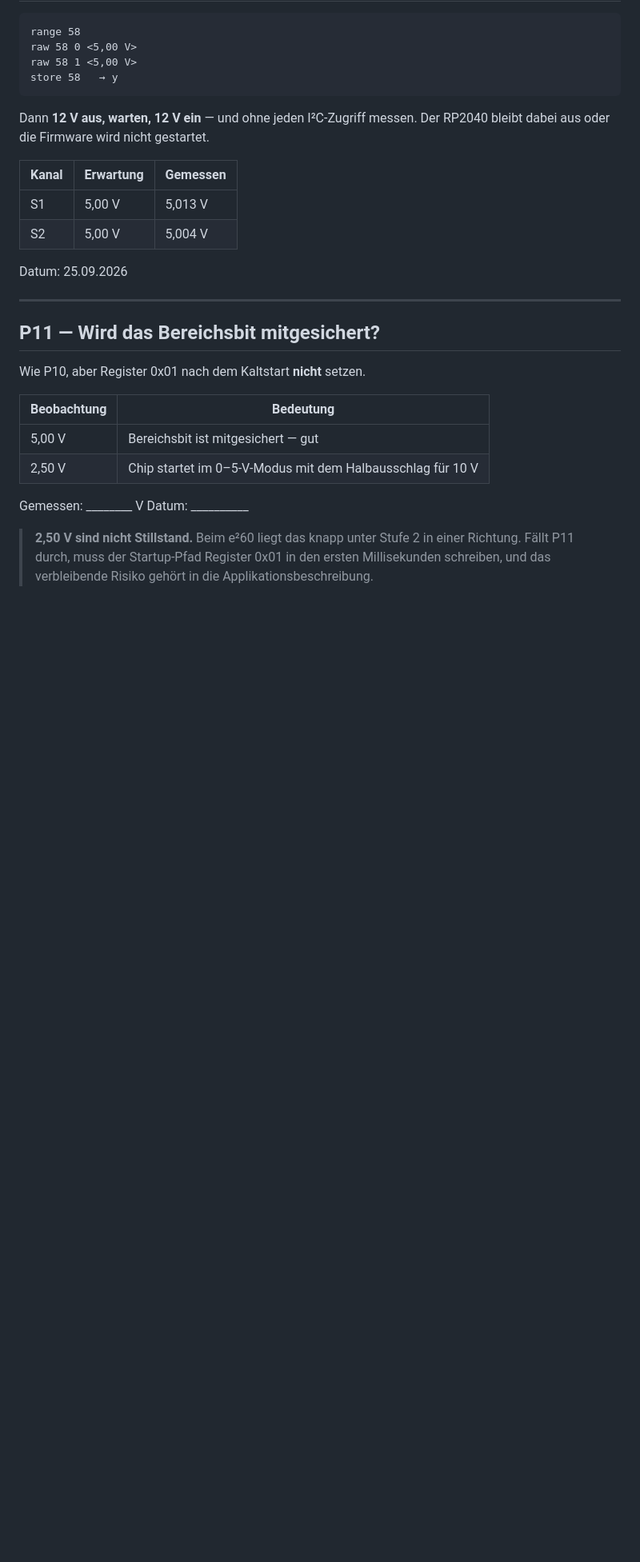
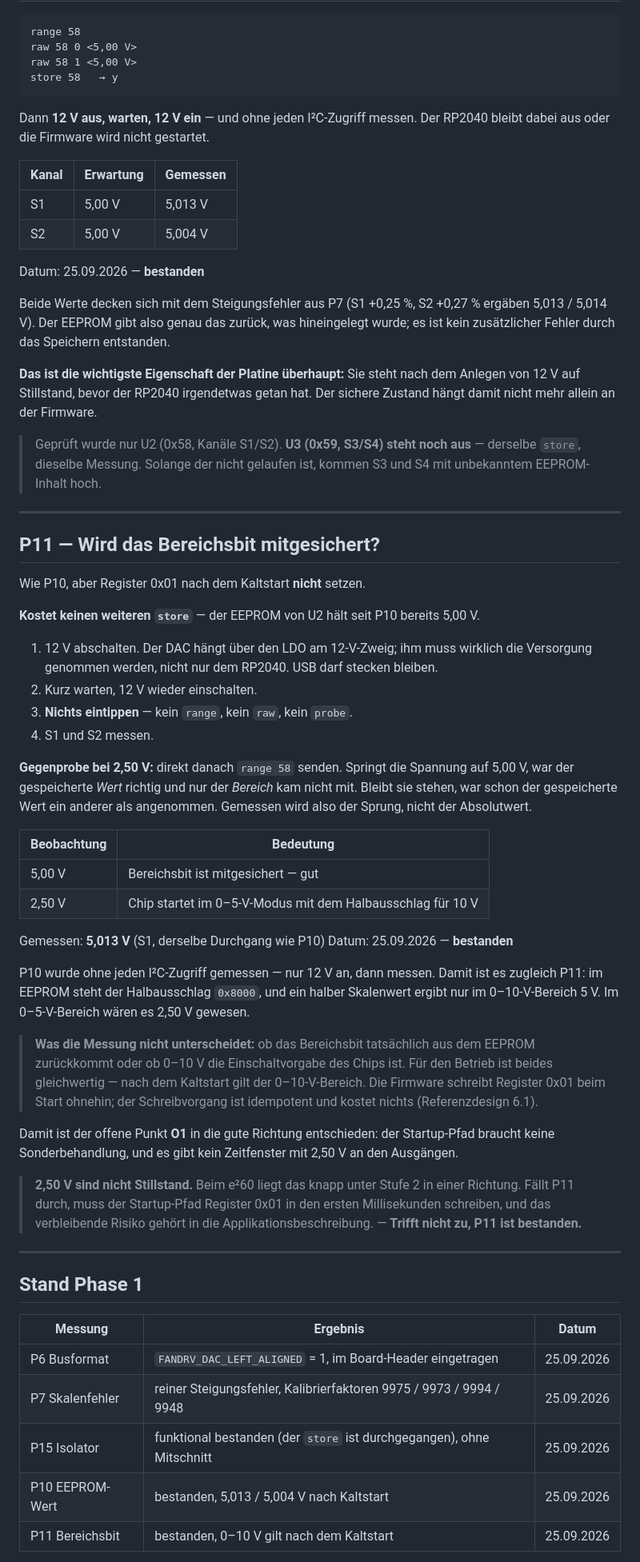
Before and after one commit to gosanman/OAM-LunosControl, a Markdown page: docs/Messprotokoll_Phase1.md, the part around one of its changes. Shown at 80% size. Rendered like a GitHub page; blank space fills up the shorter version.

Commit message:
Aktualisiere Messprotokoll Phase 1 mit Kalibrierfaktoren und Auswertungen für S1 bis S4

```diff
--- a/docs/Messprotokoll_Phase1.md
+++ b/docs/Messprotokoll_Phase1.md
@@ -132,7 +164,19 @@ RP2040 bleibt dabei aus oder die Firmware wird nicht gestartet.
 | S1 | 5,00 V | 5,013 V |
 | S2 | 5,00 V | 5,004 V |
 
-Datum: 25.09.2026
+Datum: 25.09.2026 — **bestanden**
+
+Beide Werte decken sich mit dem Steigungsfehler aus P7 (S1 +0,25 %, S2 +0,27 %
+ergäben 5,013 / 5,014 V). Der EEPROM gibt also genau das zurück, was hineingelegt
+wurde; es ist kein zusätzlicher Fehler durch das Speichern entstanden.
+
+**Das ist die wichtigste Eigenschaft der Platine überhaupt:** Sie steht nach dem
+Anlegen von 12 V auf Stillstand, bevor der RP2040 irgendetwas getan hat. Der
+sichere Zustand hängt damit nicht mehr allein an der Firmware.
+
+> Geprüft wurde nur U2 (0x58, Kanäle S1/S2). **U3 (0x59, S3/S4) steht noch aus** —
+> derselbe `store`, dieselbe Messung. Solange der nicht gelaufen ist, kommen S3 und
+> S4 mit unbekanntem EEPROM-Inhalt hoch.
 
 ---
 
@@ -140,14 +184,54 @@ Datum: 25.09.2026
 
 Wie P10, aber Register 0x01 nach dem Kaltstart **nicht** setzen.
 
+**Kostet keinen weiteren `store`** — der EEPROM von U2 hält seit P10 bereits 5,00 V.
+
+1. 12 V abschalten. Der DAC hängt über den LDO am 12-V-Zweig; ihm muss wirklich die
+   Versorgung genommen werden, nicht nur dem RP2040. USB darf stecken bleiben.
+2. Kurz warten, 12 V wieder einschalten.
+3. **Nichts eintippen** — kein `range`, kein `raw`, kein `probe`.
+4. S1 und S2 messen.
+
+**Gegenprobe bei 2,50 V:** direkt danach `range 58` senden.
+Springt die Spannung auf 5,00 V, war der gespeicherte *Wert* richtig und nur der
+*Bereich* kam nicht mit. Bleibt sie stehen, war schon der gespeicherte Wert ein
+anderer als angenommen. Gemessen wird also der Sprung, nicht der Absolutwert.
+
 | Beobachtung | Bedeutung |
 |---|---|
 | 5,00 V | Bereichsbit ist mitgesichert — gut |
 | 2,50 V | Chip startet im 0–5-V-Modus mit dem Halbausschlag für 10 V |
 
-Gemessen: ________ V   Datum: __________
+Gemessen: **5,013 V** (S1, derselbe Durchgang wie P10)   Datum: 25.09.2026 — **bestanden**
+
+P10 wurde ohne jeden I²C-Zugriff gemessen — nur 12 V an, dann messen. Damit ist es
+zugleich P11: im EEPROM steht der Halbausschlag `0x8000`, und ein halber Skalenwert
+ergibt nur im 0–10-V-Bereich 5 V. Im 0–5-V-Bereich wären es 2,50 V gewesen.
+
+> **Was die Messung nicht unterscheidet:** ob das Bereichsbit tatsächlich aus dem
+> EEPROM zurückkommt oder ob 0–10 V die Einschaltvorgabe des Chips ist. Für den
+> Betrieb ist beides gleichwertig — nach dem Kaltstart gilt der 0–10-V-Bereich.
+> Die Firmware schreibt Register 0x01 beim Start ohnehin; der Schreibvorgang ist
+> idempotent und kostet nichts (Referenzdesign 6.1).
+
+Damit ist der offene Punkt **O1** in die gute Richtung entschieden: der
+Startup-Pfad braucht keine Sonderbehandlung, und es gibt kein Zeitfenster mit
+2,50 V an den Ausgängen.
 
 > **2,50 V sind nicht Stillstand.** Beim e²60 liegt das knapp unter Stufe 2 in
 > einer Richtung. Fällt P11 durch, muss der Startup-Pfad Register 0x01 in den
 > ersten Millisekunden schreiben, und das verbleibende Risiko gehört in die
-> Applikationsbeschreibung.
+> Applikationsbeschreibung. — **Trifft nicht zu, P11 ist bestanden.**
+
+---
+
+## Stand Phase 1
+
+| Messung | Ergebnis | Datum |
+|---|---|---|
+| P6 Busformat | `FANDRV_DAC_LEFT_ALIGNED` = 1, im Board-Header eingetragen | 25.09.2026 |
+| P7 Skalenfehler | reiner Steigungsfehler, Kalibrierfaktoren 9975 / 9973 / 9994 / 9948 | 25.09.2026 |
+| P15 Isolator | funktional bestanden (der `store` ist durchgegangen), ohne Mitschnitt | 25.09.2026 |
+| P10 EEPROM-Wert | bestanden, 5,013 / 5,004 V nach Kaltstart | 25.09.2026 |
+| P11 Bereichsbit | bestanden, 0–10 V gilt nach dem Kaltstart | 25.09.2026 |
+
```
Also changed, not shown: other parts of docs/Messprotokoll_Phase1.md (+60 -14 lines).
